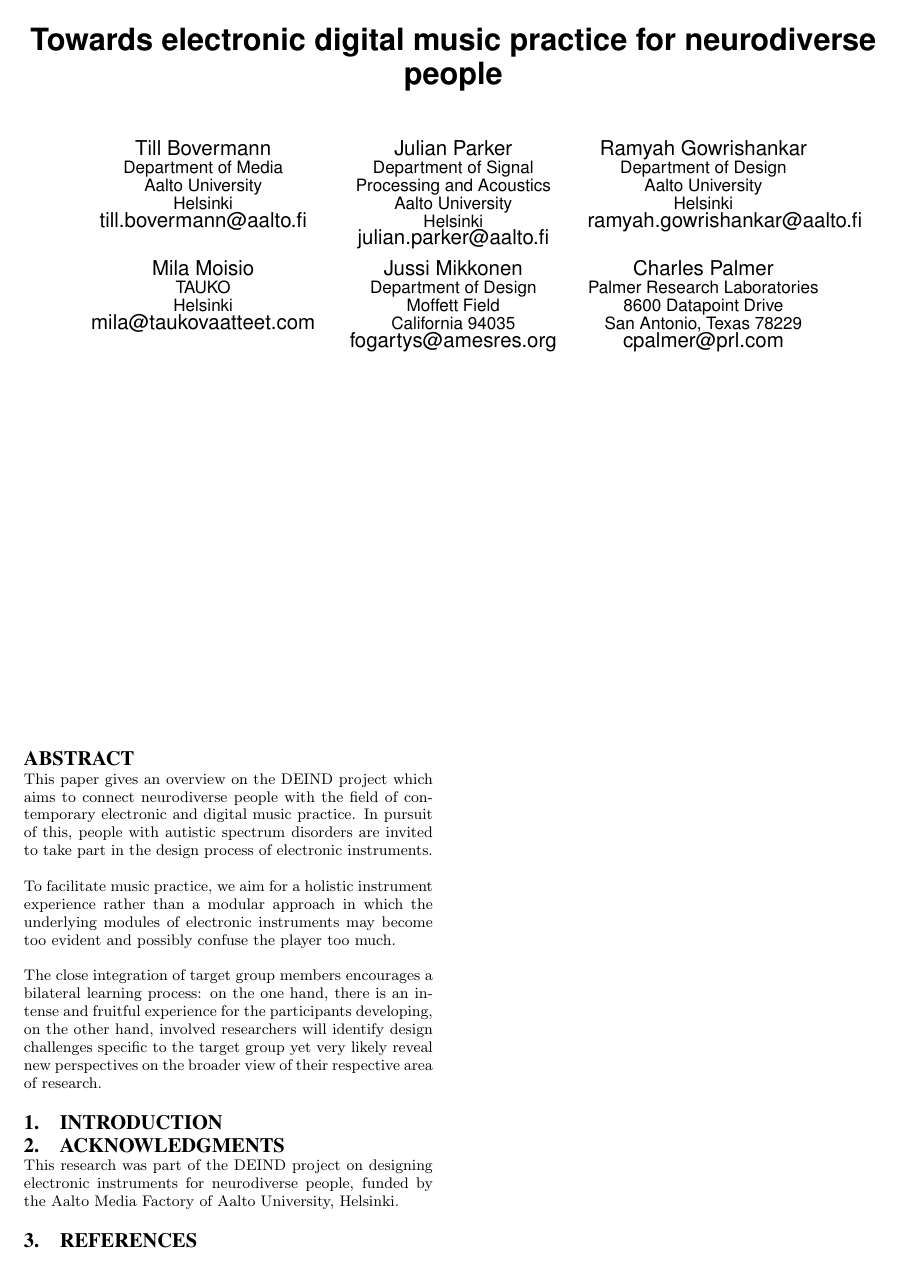
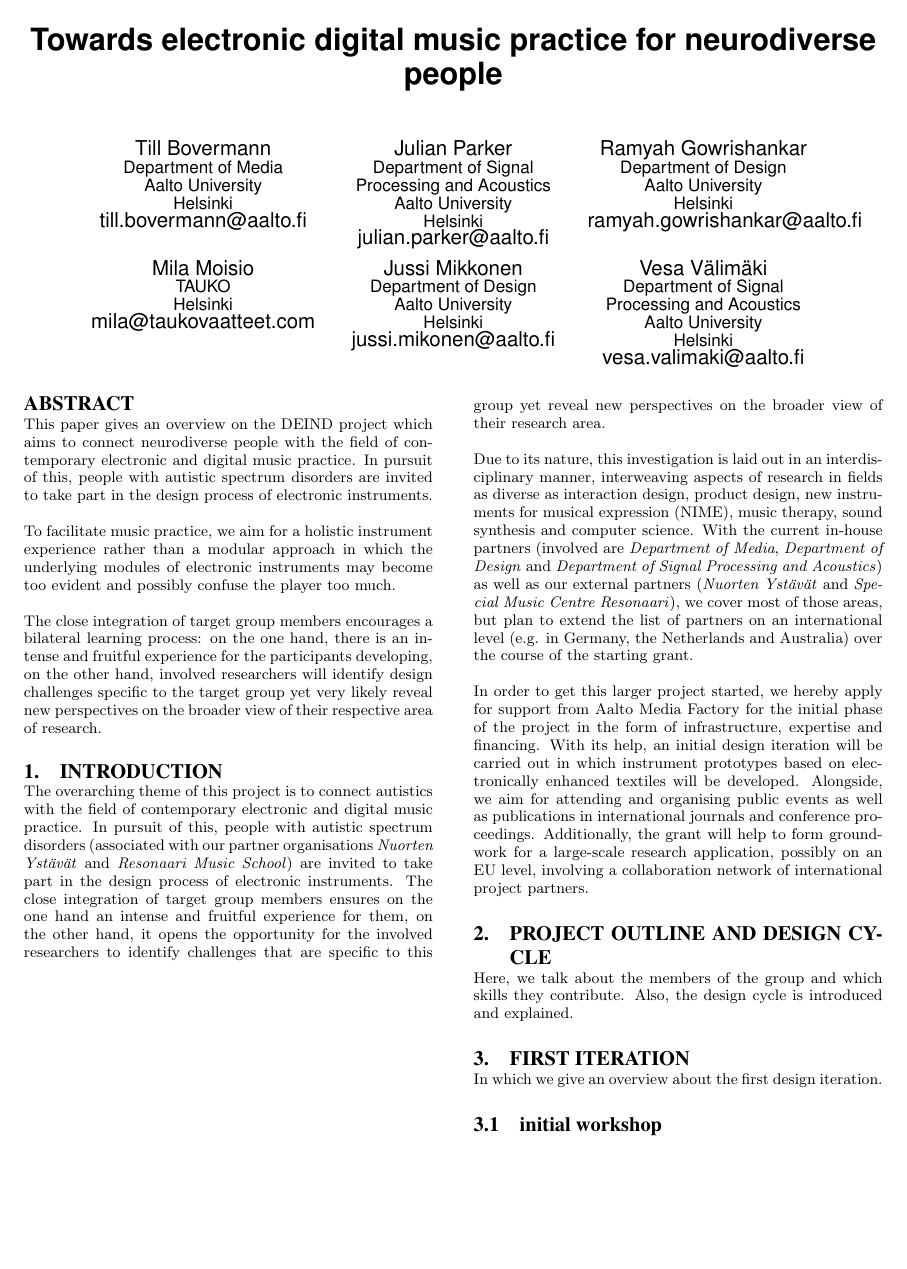
Before and after one commit to LFSaw/2013-audioMostlyDEINDoverview, a LaTeX paper (2013-DEIND-audioMostly.tex): the whole page before the commit and page 1 of 2 after it. Compiled offline with pdfLaTeX.

Commit message:
some outlining, initial pdf document added such that people without got access are able to look at the status.

```diff
--- a/2013-DEIND-audioMostly.tex
+++ b/2013-DEIND-audioMostly.tex
@@ -104,15 +104,15 @@ Julian Parker\\
 % 5th. author
 \alignauthor  Jussi Mikkonen\\
        \affaddr{Department of Design}\\
-       \affaddr{Moffett Field}\\
-       \affaddr{California 94035}\\
-       \email{fogartys@amesres.org}
+       \affaddr{Aalto University}\\
+       \affaddr{Helsinki}\\
+       \email{jussi.mikonen@aalto.fi}
 % 6th. author
-\alignauthor Charles Palmer\\
-       \affaddr{Palmer Research Laboratories}\\
-       \affaddr{8600 Datapoint Drive}\\
-       \affaddr{San Antonio, Texas 78229}\\
-       \email{cpalmer@prl.com}
+\alignauthor Vesa Välimäki\\
+       \affaddr{Department of Signal Processing and Acoustics}\\
+       \affaddr{Aalto University}\\
+       \affaddr{Helsinki}\\
+       \email{vesa.valimaki@aalto.fi}
 }
 % There's nothing stopping you putting the seventh, eighth, etc.
 % author on the opening page (as the 'third row') but we ask,
@@ -146,3 +147,29 @@ Julian Parker\\
 \section{Introduction}
 
 
+The overarching theme of this project is to connect autistics with the field of contemporary electronic and digital music practice.
+In pursuit of this, people with autistic spectrum disorders (associated with our partner organisations \emph{Nuorten Ystävät} and \emph{Resonaari Music School}) are invited to take part in the design process of electronic instruments.
+The close integration of target group members ensures on the one hand an intense and fruitful experience for them, on the other hand, it opens the opportunity for the involved researchers to identify challenges that are specific to this group yet reveal new perspectives on the broader view of their research area.
+
+Due to its nature, this investigation is laid out in an interdisciplinary manner, interweaving aspects of research in fields as diverse as interaction design, product design, new instruments for musical expression (NIME), music therapy, sound synthesis and computer science.
+With the current in-house partners (involved are \emph{Department of Media}, \emph{Department of Design} and \emph{Department of Signal Processing and Acoustics}) as well as our external partners (\emph{Nuorten Ystävät} and \emph{Special Music Centre Resonaari}), we cover most of those areas, but plan to extend the list of partners on an international level (e.g. in Germany, the Netherlands and Australia) over the course of the starting grant.
+
+In order to get this larger project started, we hereby apply for support from Aalto Media Factory for the initial phase of the project in the form of infrastructure, expertise and financing.
+With its help, an initial design iteration will be carried out in which instrument prototypes based on electronically enhanced textiles will be developed.
+Alongside, we aim for attending and organising public events as well as publications in international journals and conference proceedings.
+Additionally, the grant will help to form groundwork for a large-scale research application, possibly on an EU level, involving a collaboration network of international project partners.
+
+\section{Project outline and design cycle} % (fold)
+\label{sec:timeline}
+
+Here, we talk about the members of the group and which skills they contribute.
+Also, the design cycle is introduced and explained.
+
+% section timeline (end)
+
+\section{First iteration} % (fold)
+\label{sec:first_iteration}
+
+In which we give an overview about the first design iteration.
+
+\subsection{initial workshop} % (fold)
```
Also changed, not shown: 2013-DEIND-audioMostly.pdf (added), 2013-DEIND-audioMostly.tex (69 more changed lines).
